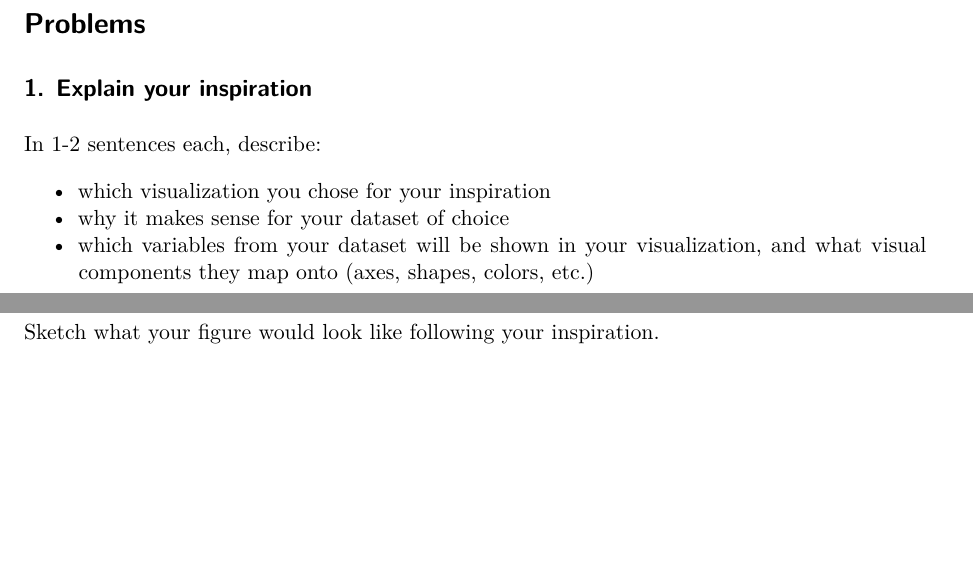
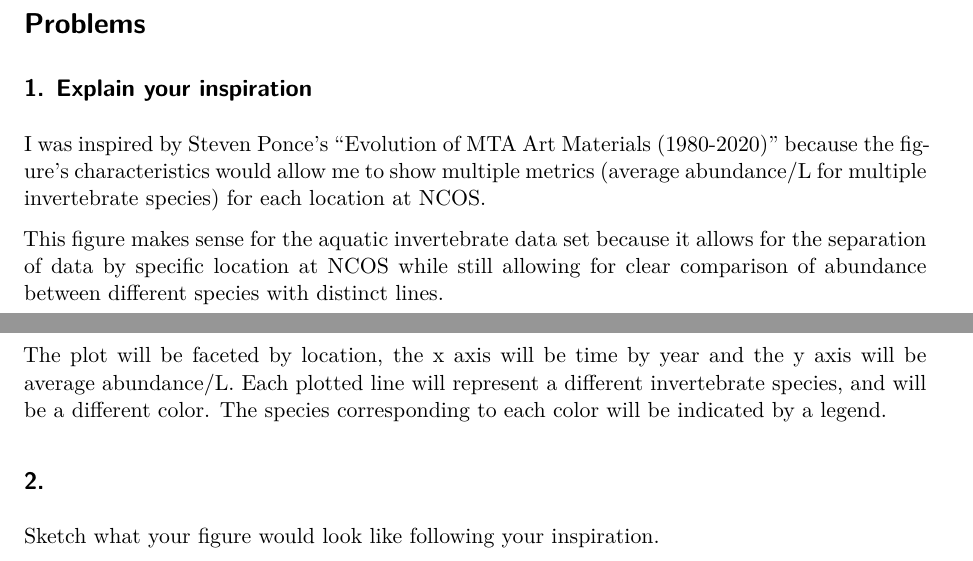
Before and after one commit to zeldaareif/intermediate-elective, a Quarto document (code/intermediate-elective.qmd): two parts of pages 2 and 3 of 3, joined at a grey line, cut so that both start at the same text, the shorter picture padded with empty space. Rendered offline with R 4.5, knitr and Pandoc in place of Quarto, then LaTeX, with nearby package versions.

Commit message:
explaining inspiration for plot

```diff
--- a/code/intermediate-elective.qmd
+++ b/code/intermediate-elective.qmd
@@ -48,11 +48,11 @@ aq_ins <- read_xlsx(
 
 ## 1. Explain your inspiration
 
-In 1-2 sentences each, describe:
+I was inspired by Steven Ponce’s “Evolution of MTA Art Materials (1980-2020)” because the figure's characteristics would allow me to show multiple metrics (average abundance/L for multiple invertebrate species) for each location at NCOS.
 
-- which visualization you chose for your inspiration
-- why it makes sense for your dataset of choice
-- which variables from your dataset will be shown in your visualization, and what visual components they map onto (axes, shapes, colors, etc.)
+This figure makes sense for the aquatic invertebrate data set because it allows for the separation of data by specific location at NCOS while still allowing for clear comparison of abundance between different species with distinct lines.
+
+The plot will be faceted by location, the x axis will be time by year and the y axis will be average abundance/L. Each plotted line will represent a different invertebrate species, and will be a different color. The species corresponding to each color will be indicated by a legend.
 
 ## 2.
 
```
